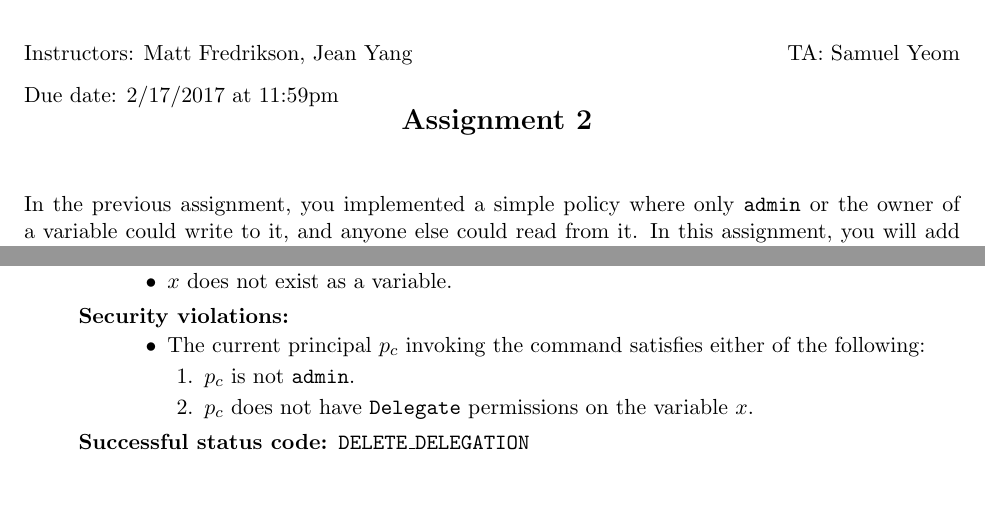
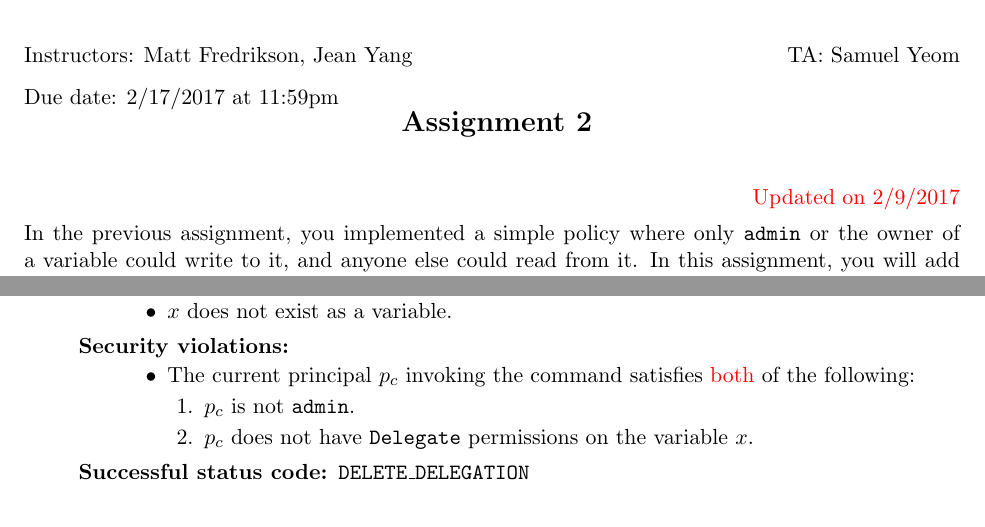
Before and after one commit to jeanqasaur/cmu-15316-spring17, a LaTeX problem sheet (homework/hw2/handout.tex): two parts of pages 1 and 3 of 7, joined at a grey line, cut so that both start at the same text. Compiled offline with pdfLaTeX.

Commit message:
fixed a mistake in handout.tex

```diff
--- a/homework/hw2/handout.tex
+++ b/homework/hw2/handout.tex
@@ -52,6 +52,7 @@ Due date: 2/17/2017 at 11:59pm \\
 \centerline{\Large\bf Assignment \assignmentnumb}
 \vspace{0.5ex}
 \centerline{\Large\bf \stuname}
+\parbox{\textwidth}{\hfill \color{red} Updated on 2/9/2017}
 
 In the previous assignment, you implemented a simple policy where only \texttt{admin} or the owner of a variable could write to it, and anyone else could read from it. In this assignment, you will add support for more nuanced policies that principals can change over time.
 
@@ -141,7 +142,7 @@ To support user-defined policies, you will add support for two new primitive com
 \end{itemize}
 \item[Security violations:]\ \\[-1.5em]
 \begin{itemize}
-\item The current principal $p_c$ invoking the command satisfies either of the following:
+\item The current principal $p_c$ invoking the command satisfies {\color{red} both} of the following:
 \begin{enumerate}
 \item $p_c$ is not $\mathtt{admin}$.
 \item $p_c$ does not have \texttt{Delegate} permissions on the variable $x$.
```
Also changed, not shown: homework/hw2/handout.pdf, homework/hw2/handout.tex (2 more changed lines).
